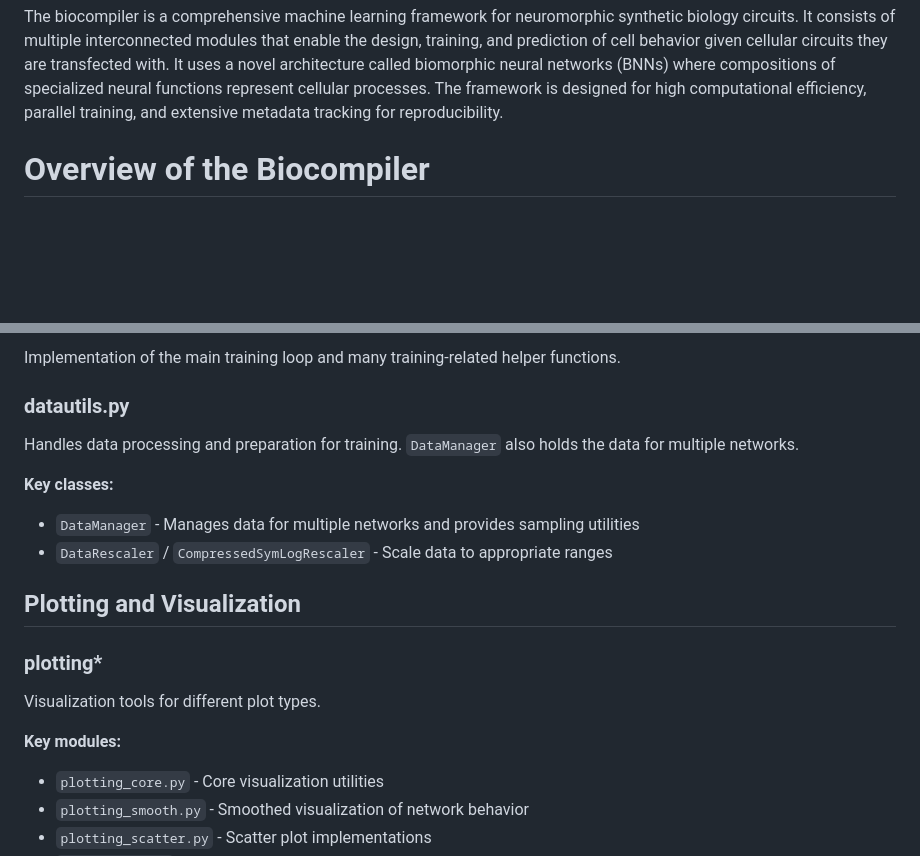
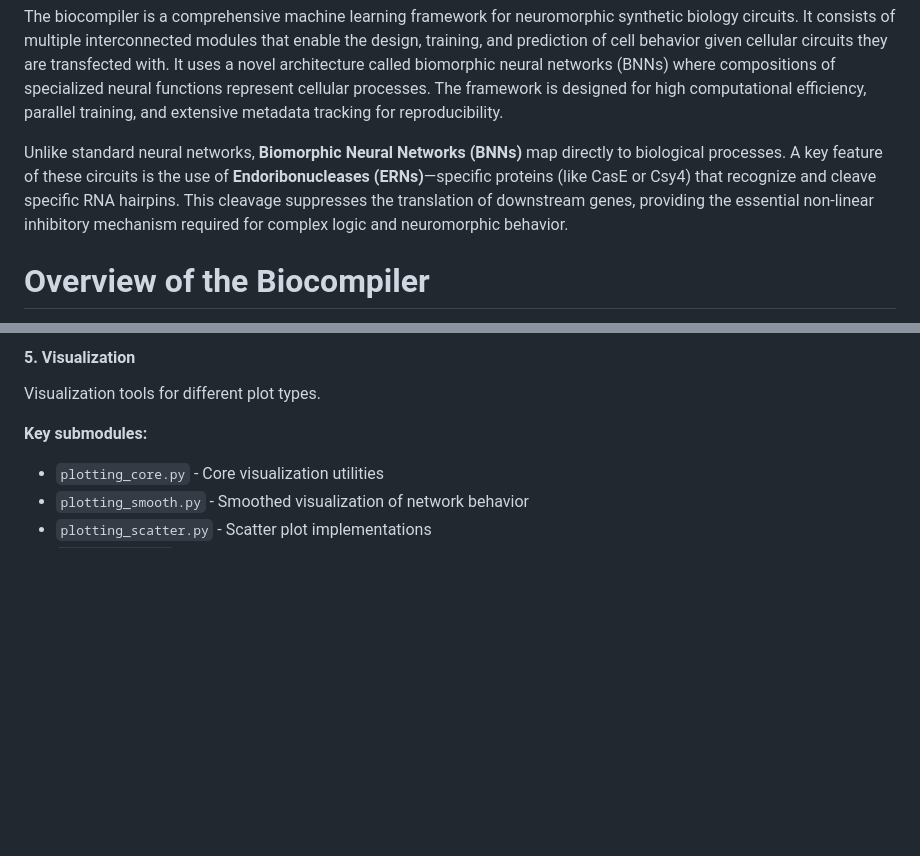
Before and after one commit to jdisset/biocomp, a Markdown page: README.md, 2 parts joined by grey strips. GitHub-like rendering; blank space fills up the shorter version.

```diff
--- a/README.md
+++ b/README.md
@@ -6,6 +6,13 @@ biomorphic neural networks (BNNs) where compositions of specialized neural
 functions represent cellular processes. The framework is designed for high
 computational efficiency, parallel training, and extensive metadata tracking
 for reproducibility.
+
+Unlike standard neural networks, **Biomorphic Neural Networks (BNNs)** map
+directly to biological processes. A key feature of these circuits is the use of
+**Endoribonucleases (ERNs)**—specific proteins (like CasE or Csy4) that
+recognize and cleave specific RNA hairpins. This cleavage suppresses the
+translation of downstream genes, providing the essential non-linear inhibitory
+mechanism required for complex logic and neuromorphic behavior.
 
 # Overview of the Biocompiler
 
@@ -152,21 +157,8 @@ Contains implementations of neural network nodes representing biological process
-Implementation of the main training loop and many training-related helper functions.
-
-### datautils.py
-
-Handles data processing and preparation for training. `DataManager` also holds the data for multiple networks.
-
-**Key classes:**
-
-- `DataManager` - Manages data for multiple networks and provides sampling utilities
-- `DataRescaler` / `CompressedSymLogRescaler` - Scale data to appropriate ranges
-
-## Plotting and Visualization
-
-### plotting\*
+#### 5\. Visualization
 
 Visualization tools for different plot types.
 
-**Key modules:**
+**Key submodules:**
 
 - `plotting_core.py` - Core visualization utilities
 - `plotting_smooth.py` - Smoothed visualization of network behavior
```
Also changed, not shown: other parts of README.md (+42 -44 lines).
